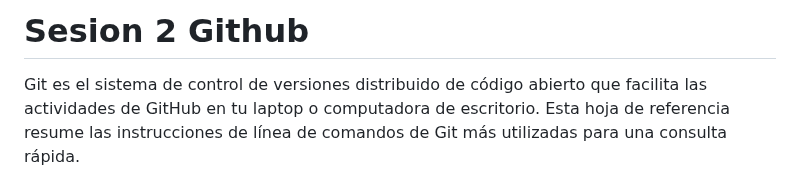
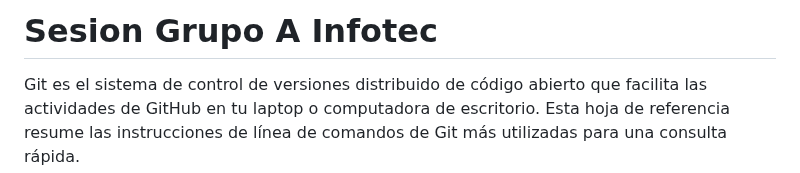
Before and after one commit to gptdeivid/RepoPython, a Markdown page: README_git.md, the part around the change. Drawn GitHub-style.

Commit message:
Update README_git.md
Cambio de Grupo A

```diff
--- a/README_git.md
+++ b/README_git.md
@@ -1,4 +1,4 @@
-# Sesion 2 Github
+# Sesion Grupo A Infotec
 
 Git es el sistema de control de versiones distribuido de código abierto que facilita las actividades de GitHub en tu laptop o computadora de escritorio. Esta hoja de referencia resume las instrucciones de línea de comandos de Git más utilizadas para una consulta rápida.
 
```
